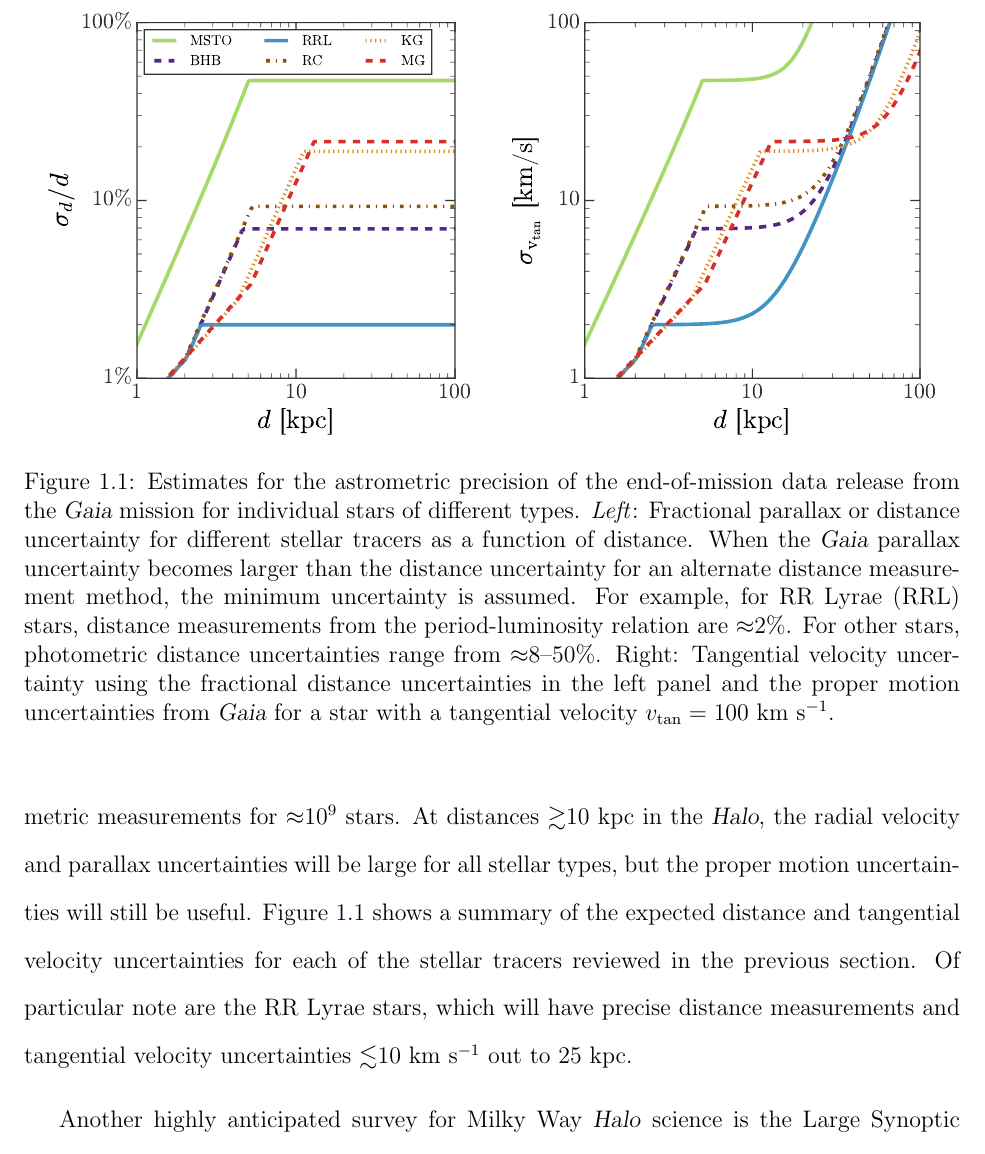
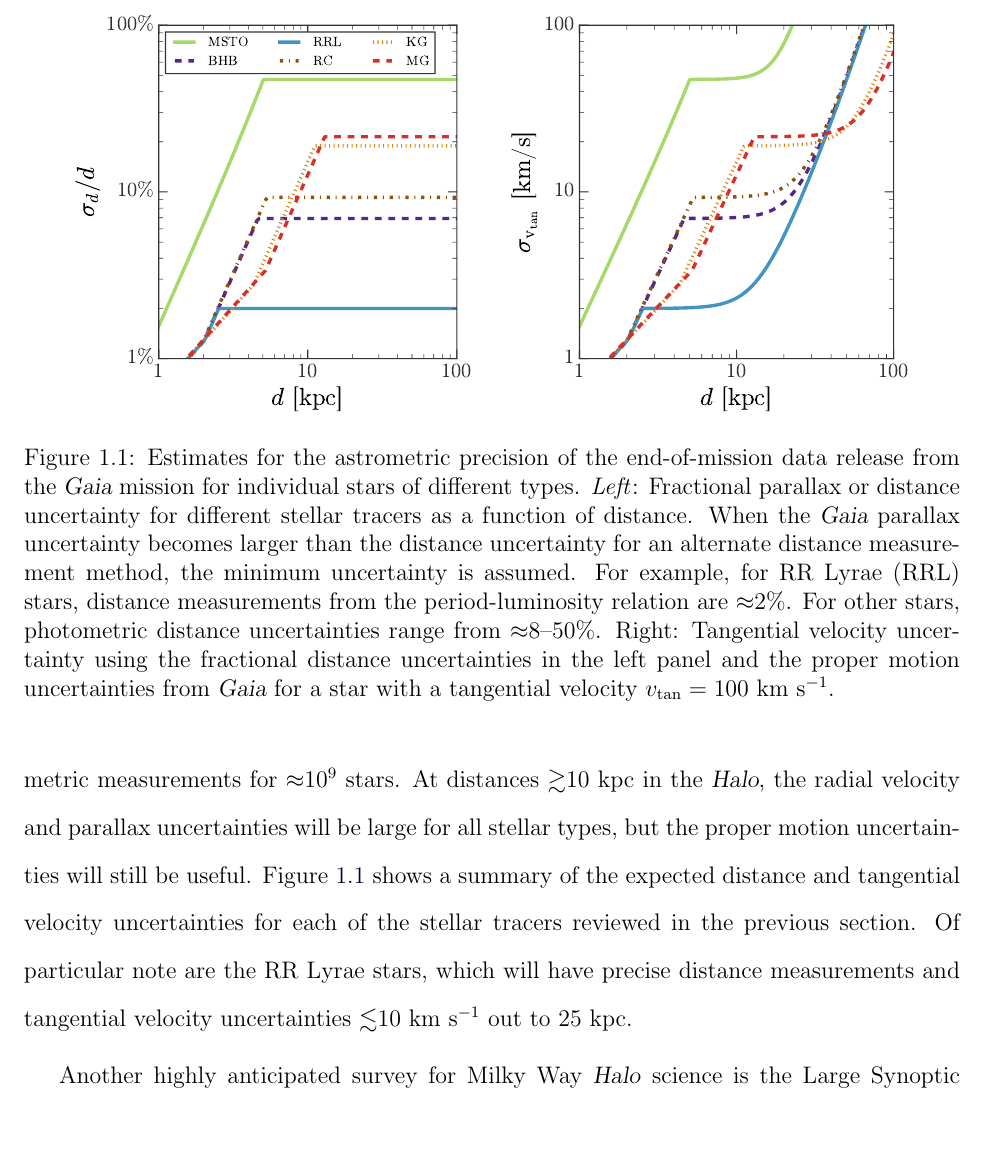
Before and after one commit to adrn/thesis, a LaTeX thesis (thesis/thesis.tex, which reads thesis/chapters/ch1_introduction.tex): part of page 42 of 205, cut so that both start at the same text. Compiled offline with pdfLaTeX; a missing bibliography style is replaced by a similar one.

```diff
--- a/thesis/chapters/ch1_introduction.tex
+++ b/thesis/chapters/ch1_introduction.tex
@@ -493,10 +493,10 @@
 \begin{figure}[h]
 \centering
     \subfloat{
-      \includegraphics[width=0.48\textwidth]{figures/ch0/frac-plx-err.pdf}
+      \includegraphics[width=0.45\textwidth]{figures/ch0/frac-plx-err.pdf}
     }
     \subfloat{
-      \includegraphics[width=0.48\textwidth]{figures/ch0/vtan-err.pdf}
+      \includegraphics[width=0.45\textwidth]{figures/ch0/vtan-err.pdf}
     }
 \caption{Estimates for the astrometric precision of the end-of-mission data
 release from the \gaia\ mission for individual stars of different types.
```
